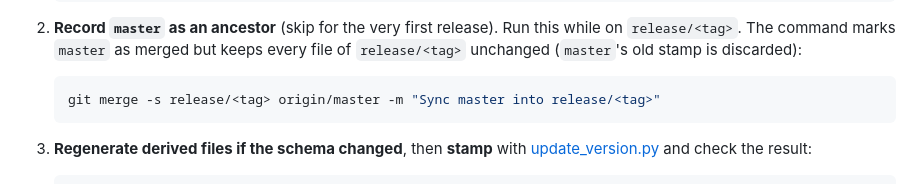
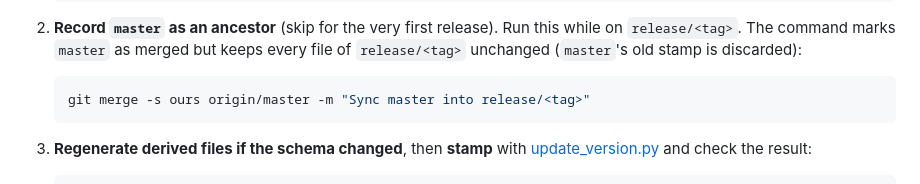
Before and after one commit to AIF-development-team/adsorptioninformationformat, a Markdown page: dev/DEVELOPMENT.md, the part around the change. GitHub-like rendering.

Commit message:
fix: update merge strategy in development workflow documentation

````diff
--- a/dev/DEVELOPMENT.md
+++ b/dev/DEVELOPMENT.md
@@ -132,7 +132,7 @@ Pushing to `master` should require a pull request and the `validate` status chec
    discarded):
 
    ```bash
-   git merge -s release/<tag> origin/master -m "Sync master into release/<tag>"
+   git merge -s ours origin/master -m "Sync master into release/<tag>"
    ```
 
 3. **Regenerate derived files if the schema changed**, then **stamp** with
````
